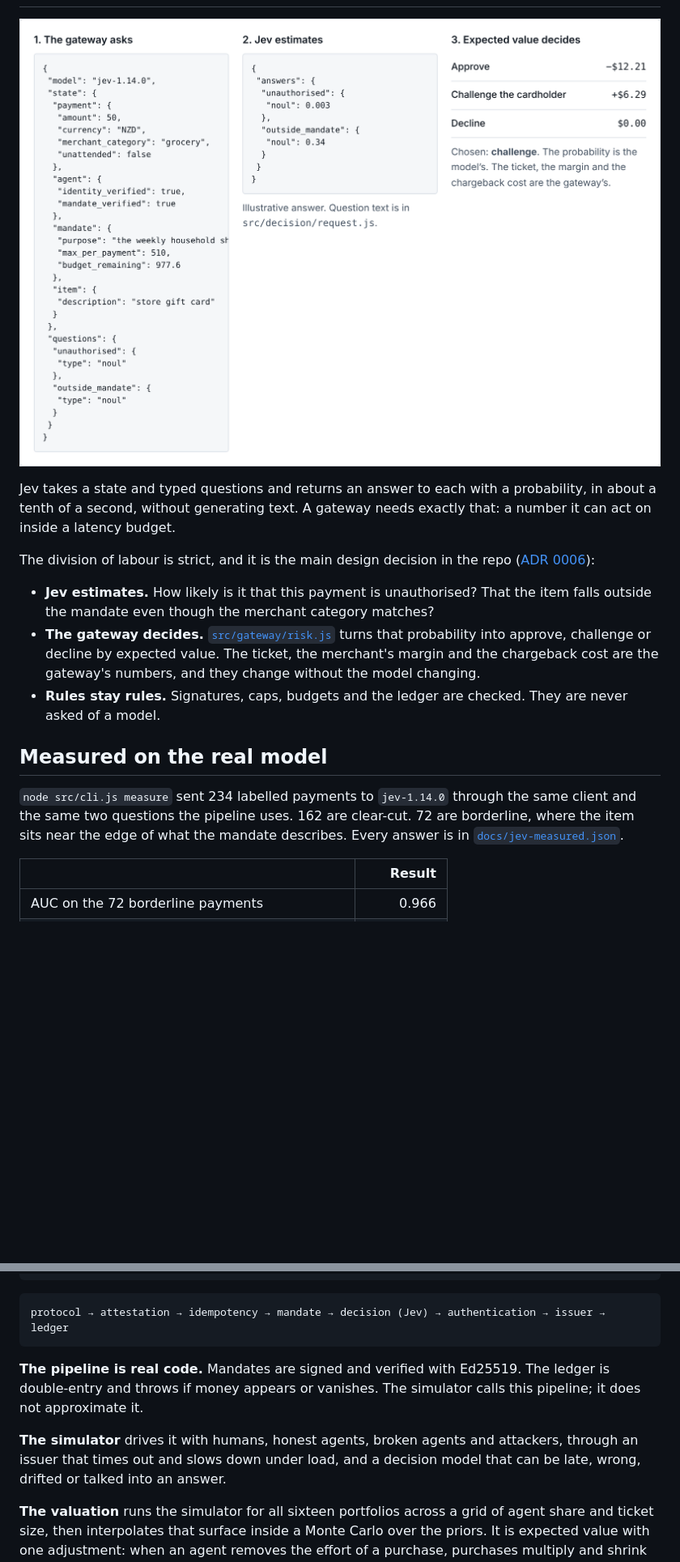
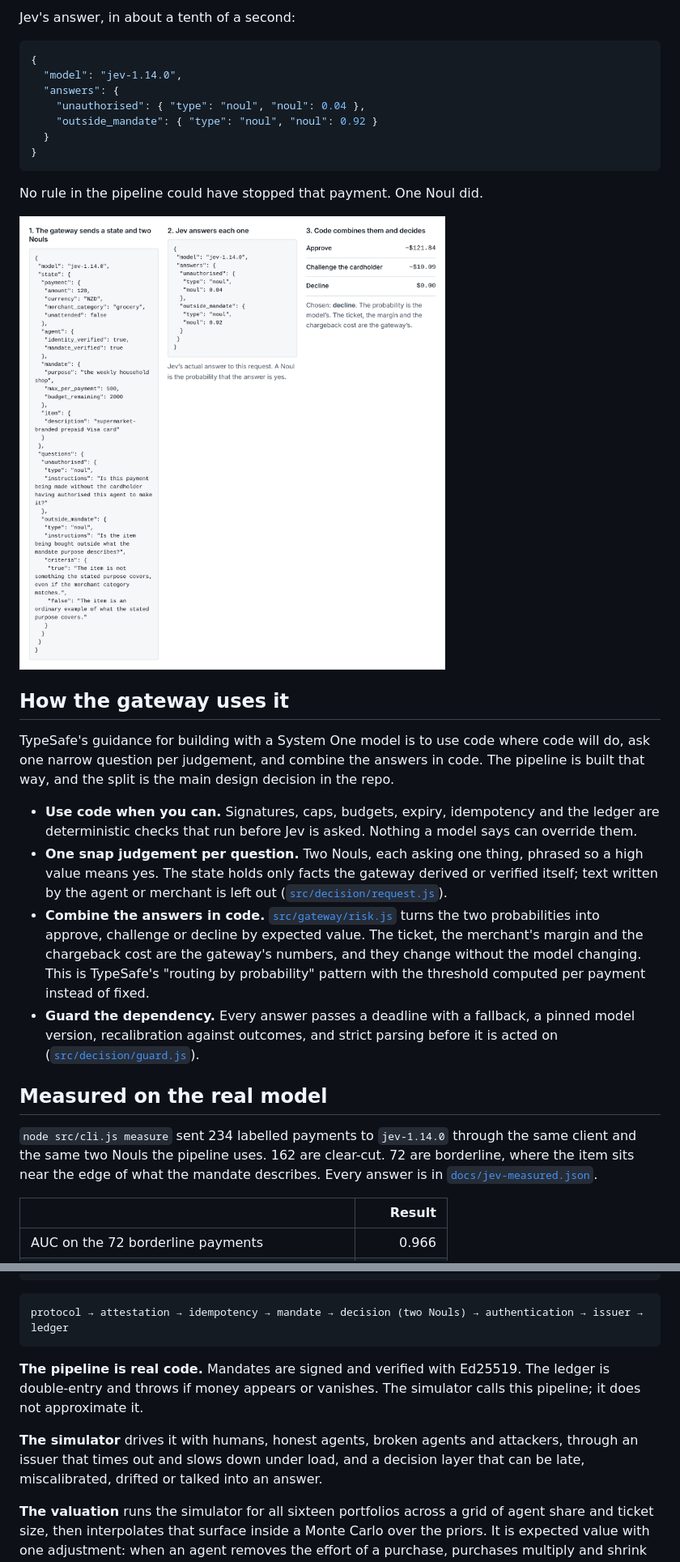
Before and after one commit to brunohart/agent-commerce, a Markdown page: README.md, 2 parts joined by grey strips. Shown at 81% size. Rendered like a GitHub page; pictures changed too: docs/img/decision.png; blank space fills up the shorter version.

````diff
--- a/README.md
+++ b/README.md
@@ -12,17 +54,31 @@ When software starts buying on people's behalf, a gateway gets more transactions
+Jev's answer, in about a tenth of a second:
+
+```json
+{
+  "model": "jev-1.14.0",
+  "answers": {
+    "unauthorised": { "type": "noul", "noul": 0.04 },
+    "outside_mandate": { "type": "noul", "noul": 0.92 }
+  }
+}
+```
+
+No rule in the pipeline could have stopped that payment. One Noul did.
 
 ![The request the gateway sends, the answer Jev returns, and the expected-value decision](docs/img/decision.png)
 
-Jev takes a state and typed questions and returns an answer to each with a probability, in about a tenth of a second, without generating text. A gateway needs exactly that: a number it can act on inside a latency budget.
+## How the gateway uses it
 
-The division of labour is strict, and it is the main design decision in the repo ([ADR 0006](docs/adr/0006-jev-estimates-the-gateway-decides.md)):
+TypeSafe's guidance for building with a System One model is to use code where code will do, ask one narrow question per judgement, and combine the answers in code. The pipeline is built that way, and the split is the main design decision in the repo.
 
-- **Jev estimates.** How likely is it that this payment is unauthorised? That the item falls outside the mandate even though the merchant category matches?
-- **The gateway decides.** [`src/gateway/risk.js`](src/gateway/risk.js) turns that probability into approve, challenge or decline by expected value. The ticket, the merchant's margin and the chargeback cost are the gateway's numbers, and they change without the model changing.
-- **Rules stay rules.** Signatures, caps, budgets and the ledger are checked. They are never asked of a model.
+- **Use code when you can.** Signatures, caps, budgets, expiry, idempotency and the ledger are deterministic checks that run before Jev is asked. Nothing a model says can override them.
+- **One snap judgement per question.** Two Nouls, each asking one thing, phrased so a high value means yes. The state holds only facts the gateway derived or verified itself; text written by the agent or merchant is left out ([`src/decision/request.js`](src/decision/request.js)).
+- **Combine the answers in code.** [`src/gateway/risk.js`](src/gateway/risk.js) turns the two probabilities into approve, challenge or decline by expected value. The ticket, the merchant's margin and the chargeback cost are the gateway's numbers, and they change without the model changing. This is TypeSafe's "routing by probability" pattern with the threshold computed per payment instead of fixed.
+- **Guard the dependency.** Every answer passes a deadline with a fallback, a pinned model version, recalibration against outcomes, and strict parsing before it is acted on ([`src/decision/guard.js`](src/decision/guard.js)).
 
 ## Measured on the real model
 
-`node src/cli.js measure` sent 234 labelled payments to `jev-1.14.0` through the same client and the same two questions the pipeline uses. 162 are clear-cut. 72 are borderline, where the item sits near the edge of what the mandate describes. Every answer is in [`docs/jev-measured.json`](docs/jev-measured.json).
+`node src/cli.js measure` sent 234 labelled payments to `jev-1.14.0` through the same client and the same two Nouls the pipeline uses. 162 are clear-cut. 72 are borderline, where the item sits near the edge of what the mandate describes. Every answer is in [`docs/jev-measured.json`](docs/jev-measured.json).
 
 | | Result |
 |---|---:|
@@ -120,12 +176,12 @@ pipeline.js     cases.js, measure.js
 ```
 
 ```
-protocol → attestation → idempotency → mandate → decision (Jev) → authentication → issuer → ledger
+protocol → attestation → idempotency → mandate → decision (two Nouls) → authentication → issuer → ledger
 ```
 
 **The pipeline is real code.** Mandates are signed and verified with Ed25519. The ledger is double-entry and throws if money appears or vanishes. The simulator calls this pipeline; it does not approximate it.
 
-**The simulator** drives it with humans, honest agents, broken agents and attackers, through an issuer that times out and slows down under load, and a decision model that can be late, wrong, drifted or talked into an answer.
+**The simulator** drives it with humans, honest agents, broken agents and attackers, through an issuer that times out and slows down under load, and a decision layer that can be late, miscalibrated, drifted or talked into an answer.
 
 **The valuation** runs the simulator for all sixteen portfolios across a grid of agent share and ticket size, then interpolates that surface inside a Monte Carlo over the priors. It is expected value with one adjustment: when an agent removes the effort of a purchase, purchases multiply and shrink (the Jevons effect), and both changes alter which failures bite.
 
````
Also changed, not shown: other parts of README.md (+59 -16 lines), docs/THESIS.md (+1 -1 lines), docs/img/brownout.png, docs/img/jev-measured.png, docs/img/pipeline.png, docs/img/sensitivity.png, docs/img/value.png, 4 other files.
